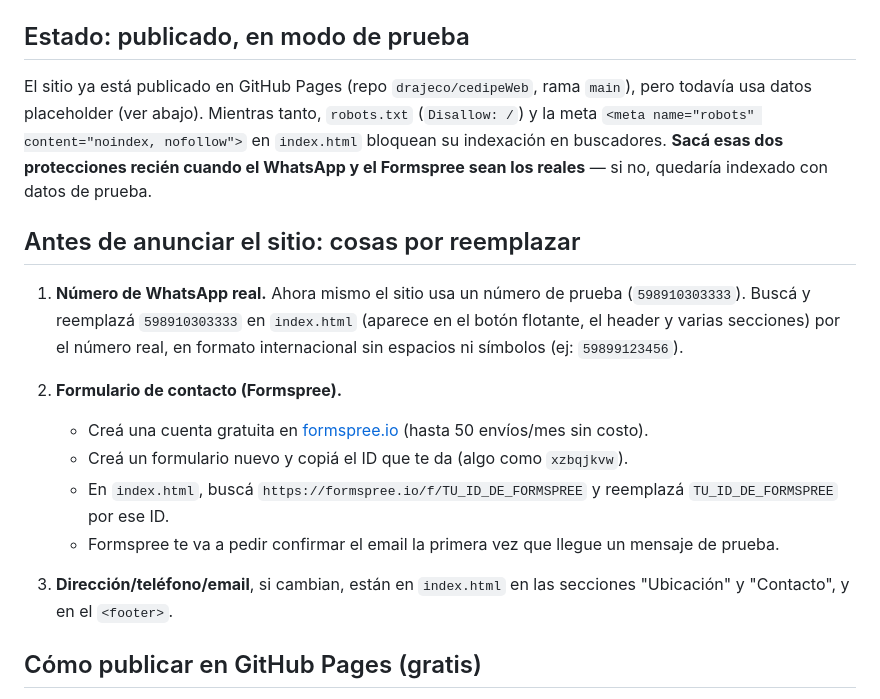
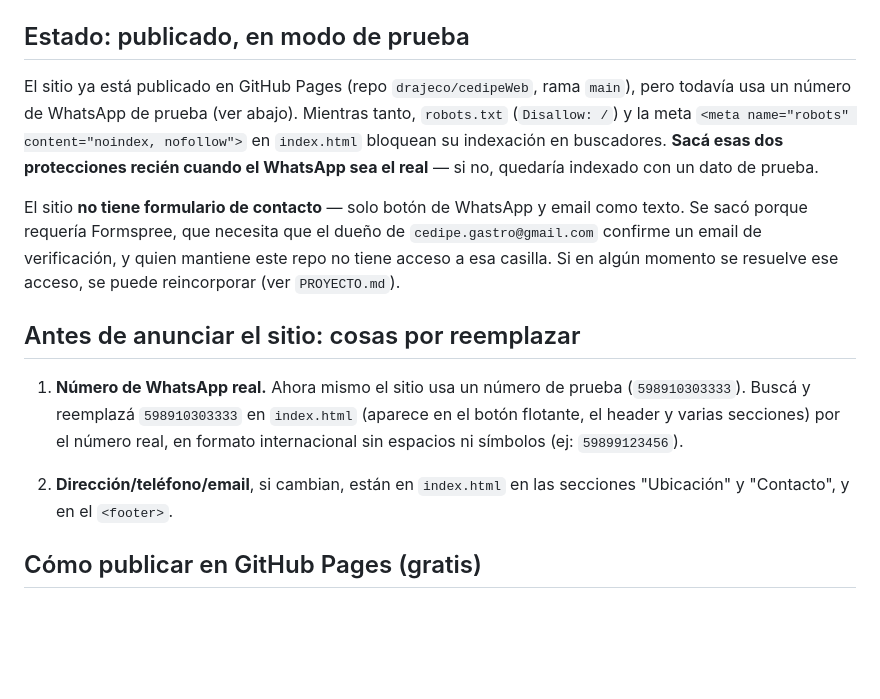
Before and after one commit to drajeco/cedipeWeb, a Markdown page: README.md, the part around the change. GitHub-like rendering; blank space fills up the shorter version.

```diff
--- a/README.md
+++ b/README.md
@@ -12,19 +12,15 @@ Ver también `PROYECTO.md` para la bitácora de objetivos, decisiones y pendient
 
 ## Estado: publicado, en modo de prueba
 
-El sitio ya está publicado en GitHub Pages (repo `drajeco/cedipeWeb`, rama `main`), pero todavía usa datos placeholder (ver abajo). Mientras tanto, `robots.txt` (`Disallow: /`) y la meta `<meta name="robots" content="noindex, nofollow">` en `index.html` bloquean su indexación en buscadores. **Sacá esas dos protecciones recién cuando el WhatsApp y el Formspree sean los reales** — si no, quedaría indexado con datos de prueba.
+El sitio ya está publicado en GitHub Pages (repo `drajeco/cedipeWeb`, rama `main`), pero todavía usa un número de WhatsApp de prueba (ver abajo). Mientras tanto, `robots.txt` (`Disallow: /`) y la meta `<meta name="robots" content="noindex, nofollow">` en `index.html` bloquean su indexación en buscadores. **Sacá esas dos protecciones recién cuando el WhatsApp sea el real** — si no, quedaría indexado con un dato de prueba.
+
+El sitio **no tiene formulario de contacto** — solo botón de WhatsApp y email como texto. Se sacó porque requería Formspree, que necesita que el dueño de `cedipe.gastro@gmail.com` confirme un email de verificación, y quien mantiene este repo no tiene acceso a esa casilla. Si en algún momento se resuelve ese acceso, se puede reincorporar (ver `PROYECTO.md`).
 
 ## Antes de anunciar el sitio: cosas por reemplazar
 
 1. **Número de WhatsApp real.** Ahora mismo el sitio usa un número de prueba (`598910303333`). Buscá y reemplazá `598910303333` en `index.html` (aparece en el botón flotante, el header y varias secciones) por el número real, en formato internacional sin espacios ni símbolos (ej: `59899123456`).
 
-2. **Formulario de contacto (Formspree).**
-   - Creá una cuenta gratuita en [formspree.io](https://formspree.io) (hasta 50 envíos/mes sin costo).
-   - Creá un formulario nuevo y copiá el ID que te da (algo como `xzbqjkvw`).
-   - En `index.html`, buscá `https://formspree.io/f/TU_ID_DE_FORMSPREE` y reemplazá `TU_ID_DE_FORMSPREE` por ese ID.
-   - Formspree te va a pedir confirmar el email la primera vez que llegue un mensaje de prueba.
-
-3. **Dirección/teléfono/email**, si cambian, están en `index.html` en las secciones "Ubicación" y "Contacto", y en el `<footer>`.
+2. **Dirección/teléfono/email**, si cambian, están en `index.html` en las secciones "Ubicación" y "Contacto", y en el `<footer>`.
 
 ## Cómo publicar en GitHub Pages (gratis)
 
```
Also changed, not shown: PROYECTO.md (+8 -8 lines).
